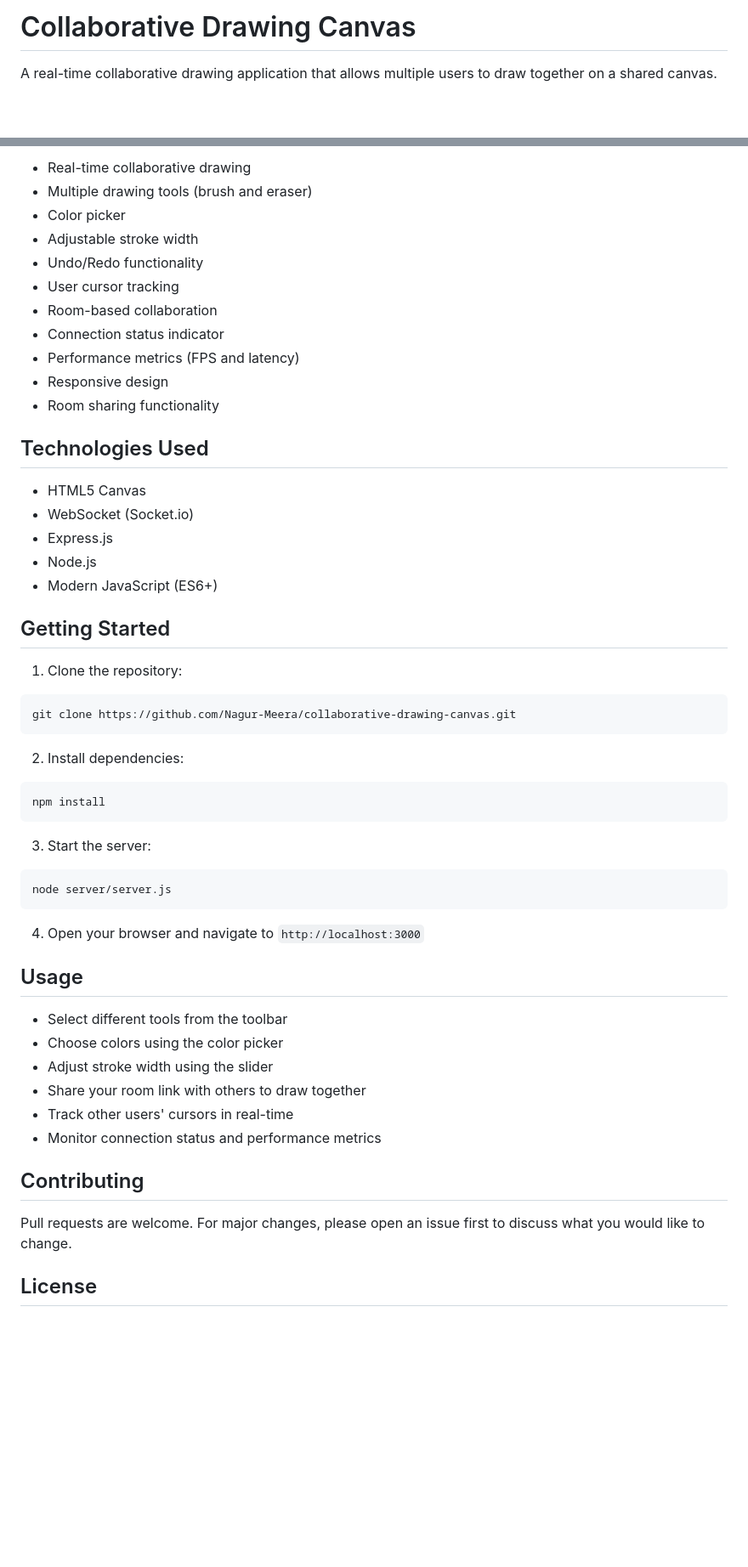
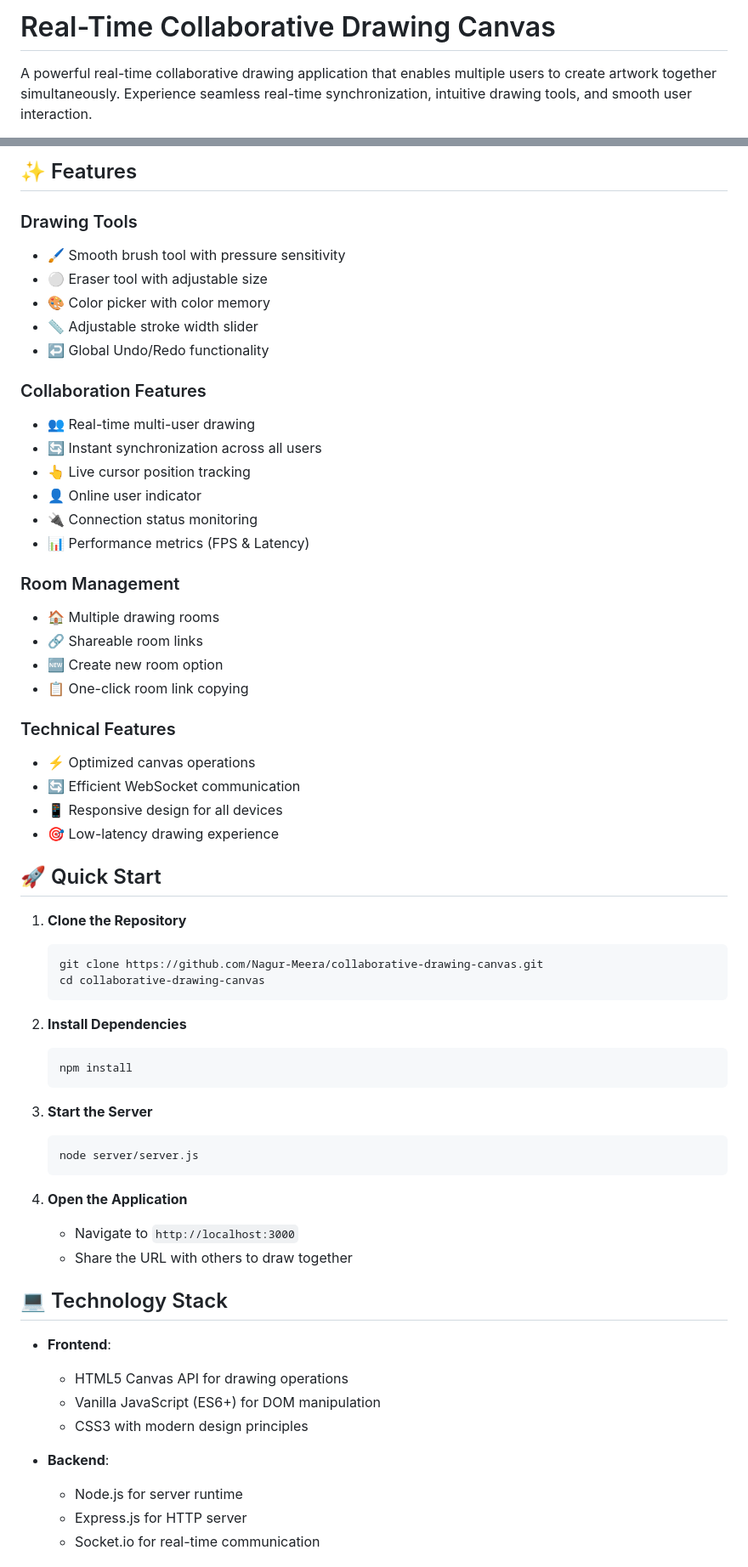
Before and after one commit to Nagur-Meera/collaborative-drawing-canvas, a Markdown page: README.md, 2 parts joined by grey strips. Shown at 85% size. Rendered like a GitHub page; blank space fills up the shorter version.

Commit message:
Update README with comprehensive project documentation

````diff
--- a/README.md
+++ b/README.md
@@ -1,4 +1,4 @@
-# Collaborative Drawing Canvas
+# Real-Time Collaborative Drawing Canvas
 
-A real-time collaborative drawing application that allows multiple users to draw together on a shared canvas.
+A powerful real-time collaborative drawing application that enables multiple users to create artwork together simultaneously. Experience seamless real-time synchronization, intuitive drawing tools, and smooth user interaction.
 
@@ -6,55 +6,64 @@ A real-time collaborative drawing application that allows multiple users to draw
 
-- Real-time collaborative drawing
-- Multiple drawing tools (brush and eraser)
-- Color picker
-- Adjustable stroke width
-- Undo/Redo functionality
-- User cursor tracking
-- Room-based collaboration
-- Connection status indicator
-- Performance metrics (FPS and latency)
-- Responsive design
-- Room sharing functionality
+## ✨ Features
 
-## Technologies Used
+### Drawing Tools
+- 🖌️ Smooth brush tool with pressure sensitivity
+- ⚪ Eraser tool with adjustable size
+- 🎨 Color picker with color memory
+- 📏 Adjustable stroke width slider
+- ↩️ Global Undo/Redo functionality
 
-- HTML5 Canvas
-- WebSocket (Socket.io)
-- Express.js
-- Node.js
-- Modern JavaScript (ES6+)
+### Collaboration Features
+- 👥 Real-time multi-user drawing
+- 🔄 Instant synchronization across all users
+- 👆 Live cursor position tracking
+- 👤 Online user indicator
+- 🔌 Connection status monitoring
+- 📊 Performance metrics (FPS & Latency)
 
-## Getting Started
+### Room Management
+- 🏠 Multiple drawing rooms
+- 🔗 Shareable room links
+- 🆕 Create new room option
+- 📋 One-click room link copying
 
-1. Clone the repository:
-```bash
-git clone https://github.com/Nagur-Meera/collaborative-drawing-canvas.git
-```
+### Technical Features
+- ⚡ Optimized canvas operations
+- 🔄 Efficient WebSocket communication
+- 📱 Responsive design for all devices
+- 🎯 Low-latency drawing experience
 
-2. Install dependencies:
-```bash
-npm install
-```
+## 🚀 Quick Start
 
-3. Start the server:
-```bash
-node server/server.js
-```
+1. **Clone the Repository**
+   ```bash
+   git clone https://github.com/Nagur-Meera/collaborative-drawing-canvas.git
+   cd collaborative-drawing-canvas
+   ```
 
-4. Open your browser and navigate to `http://localhost:3000`
+2. **Install Dependencies**
+   ```bash
+   npm install
+   ```
 
-## Usage
+3. **Start the Server**
+   ```bash
+   node server/server.js
+   ```
 
-- Select different tools from the toolbar
-- Choose colors using the color picker
-- Adjust stroke width using the slider
-- Share your room link with others to draw together
-- Track other users' cursors in real-time
-- Monitor connection status and performance metrics
+4. **Open the Application**
+   - Navigate to `http://localhost:3000`
+   - Share the URL with others to draw together
 
-## Contributing
+## 💻 Technology Stack
 
-Pull requests are welcome. For major changes, please open an issue first to discuss what you would like to change.
+- **Frontend**:
+  - HTML5 Canvas API for drawing operations
+  - Vanilla JavaScript (ES6+) for DOM manipulation
+  - CSS3 with modern design principles
 
-## License
+- **Backend**:
+  - Node.js for server runtime
+  - Express.js for HTTP server
+  - Socket.io for real-time communication
 
````
Also changed, not shown: other parts of README.md (+63 -2 lines).
